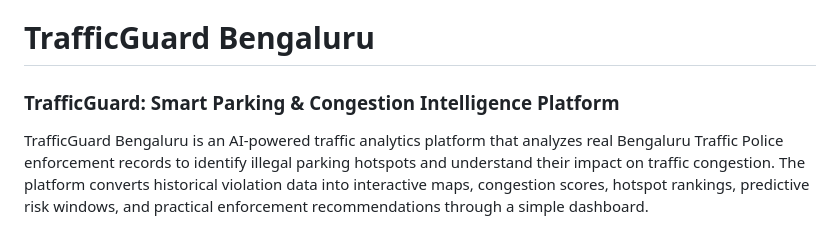
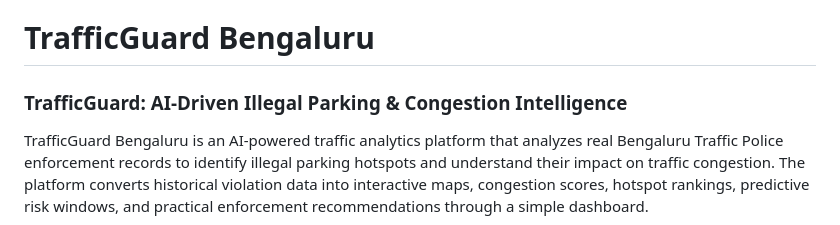
Before and after one commit to Madhulathayallamanda/Traffic-Guard-Bengaluru, a Markdown page: README.md, the part around the change. Drawn GitHub-style.

```diff
--- a/README.md
+++ b/README.md
@@ -1,5 +1,5 @@
 # TrafficGuard Bengaluru
-### TrafficGuard: Smart Parking & Congestion Intelligence Platform
+### TrafficGuard: AI-Driven Illegal Parking & Congestion Intelligence
 
 TrafficGuard Bengaluru is an AI-powered traffic analytics platform that analyzes real Bengaluru Traffic Police enforcement records to identify illegal parking hotspots and understand their impact on traffic congestion.
 The platform converts historical violation data into interactive maps, congestion scores, hotspot rankings, predictive risk windows, and practical enforcement recommendations through a simple dashboard.
```
